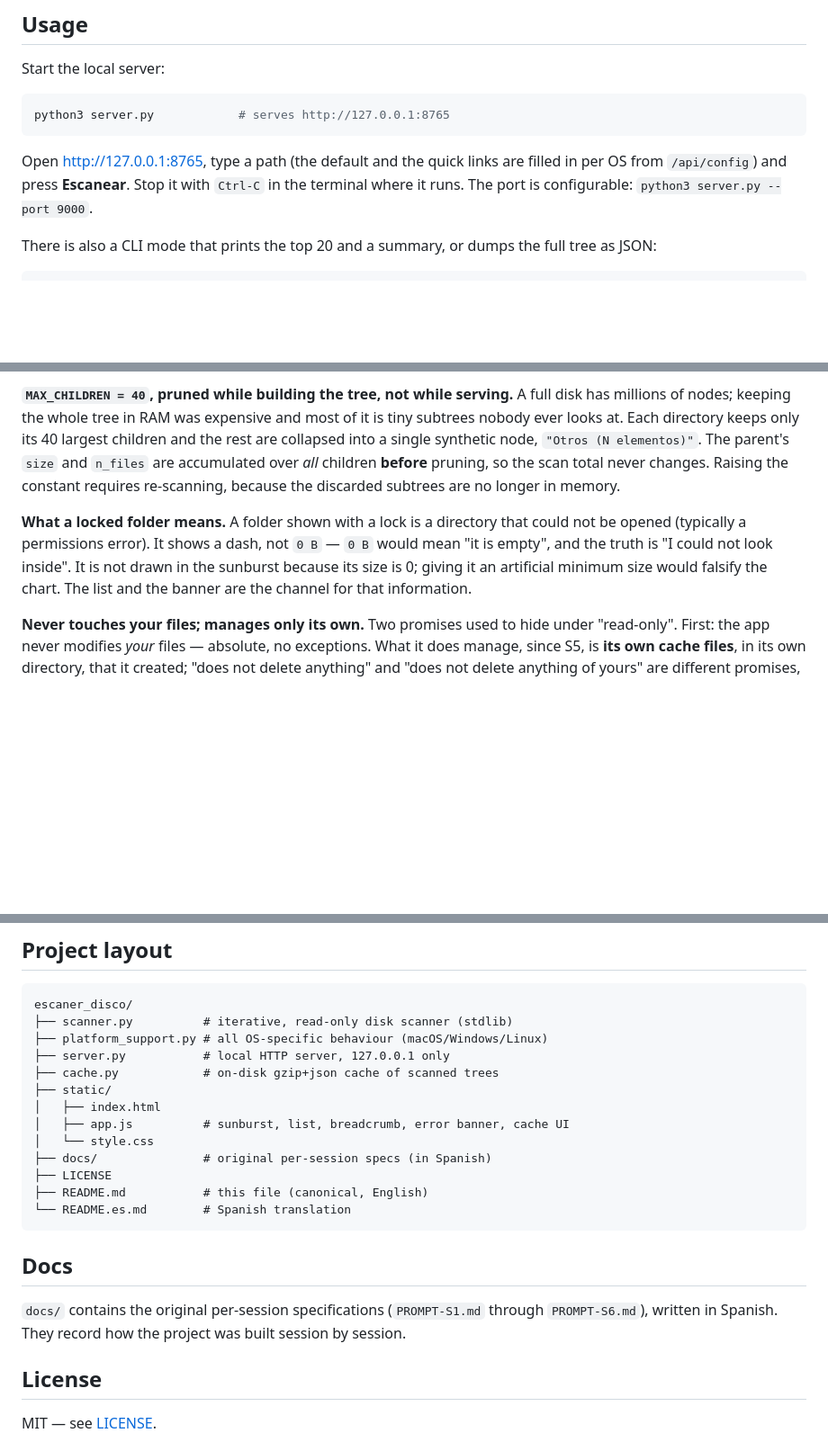
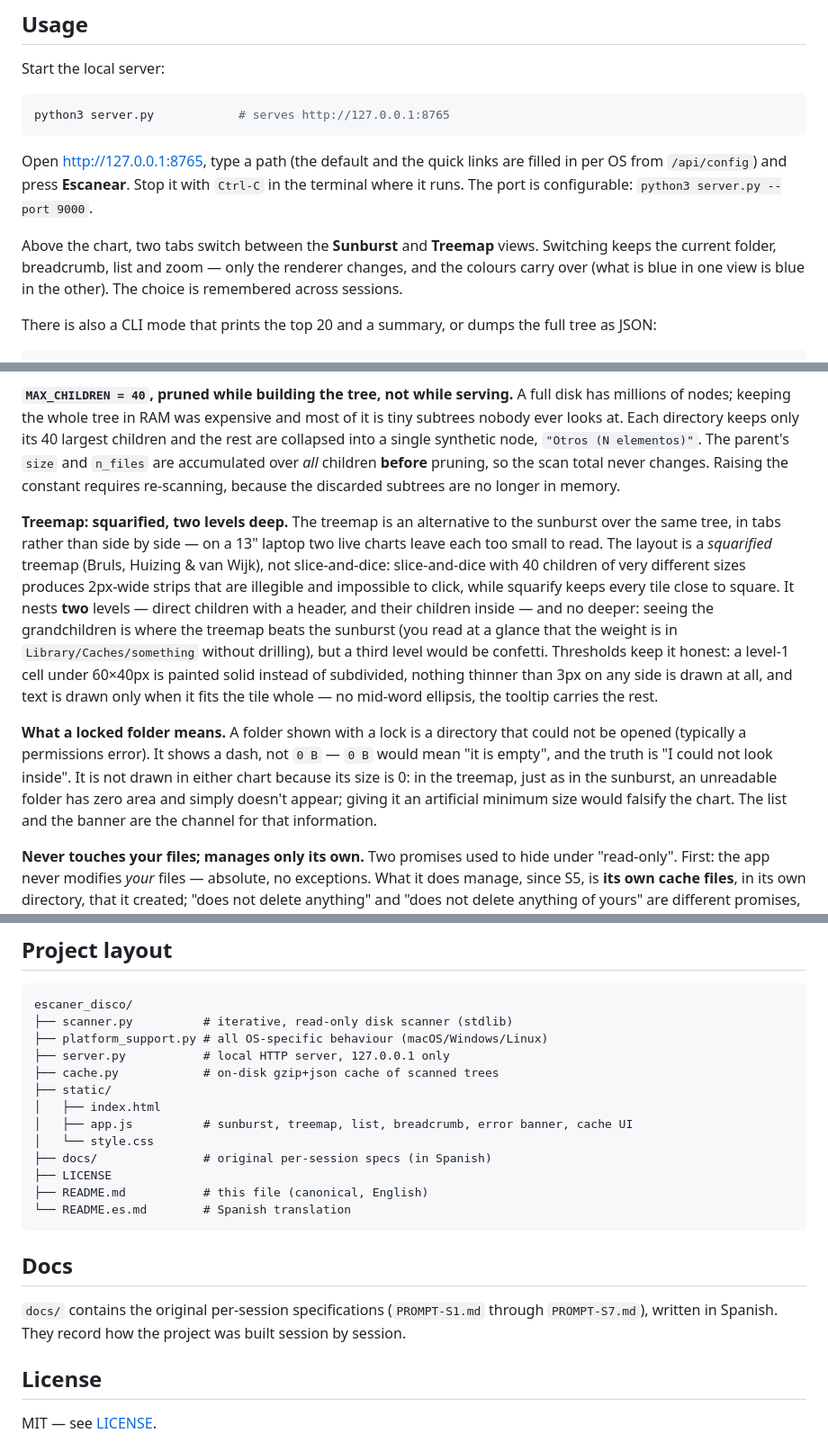
Before and after one commit to pATMosk19/escaner_disco, a Markdown page: README.md, 3 parts joined by grey strips. Shown at 90% size. Rendered like a GitHub page; blank space fills up the shorter version.

```diff
--- a/README.md
+++ b/README.md
@@ -52,6 +53,11 @@ Open <http://127.0.0.1:8765>, type a path (the default and the quick links are
 filled in per OS from `/api/config`) and press **Escanear**. Stop it with
 `Ctrl-C` in the terminal where it runs. The port is configurable:
 `python3 server.py --port 9000`.
+
+Above the chart, two tabs switch between the **Sunburst** and **Treemap**
+views. Switching keeps the current folder, breadcrumb, list and zoom — only the
+renderer changes, and the colours carry over (what is blue in one view is blue
+in the other). The choice is remembered across sessions.
 
 There is also a CLI mode that prints the top 20 and a summary, or dumps the full
 tree as JSON:
@@ -169,12 +175,27 @@ most of it is tiny subtrees nobody ever looks at. Each directory keeps only its
 constant requires re-scanning, because the discarded subtrees are no longer in
 memory.
 
+**Treemap: squarified, two levels deep.** The treemap is an alternative to the
+sunburst over the same tree, in tabs rather than side by side — on a 13" laptop
+two live charts leave each too small to read. The layout is a *squarified*
+treemap (Bruls, Huizing & van Wijk), not slice-and-dice: slice-and-dice with 40
+children of very different sizes produces 2px-wide strips that are illegible and
+impossible to click, while squarify keeps every tile close to square. It nests
+**two** levels — direct children with a header, and their children inside — and
+no deeper: seeing the grandchildren is where the treemap beats the sunburst (you
+read at a glance that the weight is in `Library/Caches/something` without
+drilling), but a third level would be confetti. Thresholds keep it honest: a
+level-1 cell under 60×40px is painted solid instead of subdivided, nothing
+thinner than 3px on any side is drawn at all, and text is drawn only when it fits
+the tile whole — no mid-word ellipsis, the tooltip carries the rest.
+
 **What a locked folder means.** A folder shown with a lock is a directory that
 could not be opened (typically a permissions error). It shows a dash, not
 `0 B` — `0 B` would mean "it is empty", and the truth is "I could not look
-inside". It is not drawn in the sunburst because its size is 0; giving it an
-artificial minimum size would falsify the chart. The list and the banner are the
-channel for that information.
+inside". It is not drawn in either chart because its size is 0: in the treemap,
+just as in the sunburst, an unreadable folder has zero area and simply doesn't
+appear; giving it an artificial minimum size would falsify the chart. The list
+and the banner are the channel for that information.
 
 **Never touches your files; manages only its own.** Two promises used to hide
 under "read-only". First: the app never modifies *your* files — absolute, no
@@ -213,7 +234,7 @@ escaner_disco/
 ├── cache.py            # on-disk gzip+json cache of scanned trees
 ├── static/
 │   ├── index.html
-│   ├── app.js          # sunburst, list, breadcrumb, error banner, cache UI
+│   ├── app.js          # sunburst, treemap, list, breadcrumb, error banner, cache UI
 │   └── style.css
 ├── docs/               # original per-session specs (in Spanish)
 ├── LICENSE
@@ -224,7 +245,7 @@ escaner_disco/
 ## Docs
 
 `docs/` contains the original per-session specifications (`PROMPT-S1.md`
-through `PROMPT-S6.md`), written in Spanish. They record how the project was
+through `PROMPT-S7.md`), written in Spanish. They record how the project was
 built session by session.
 
 ## License
```
Also changed, not shown: other parts of README.md (+2 -1 lines), README.es.md (+28 -6 lines), docs/PROMPT-S7.md (added, +140 -0 lines).
